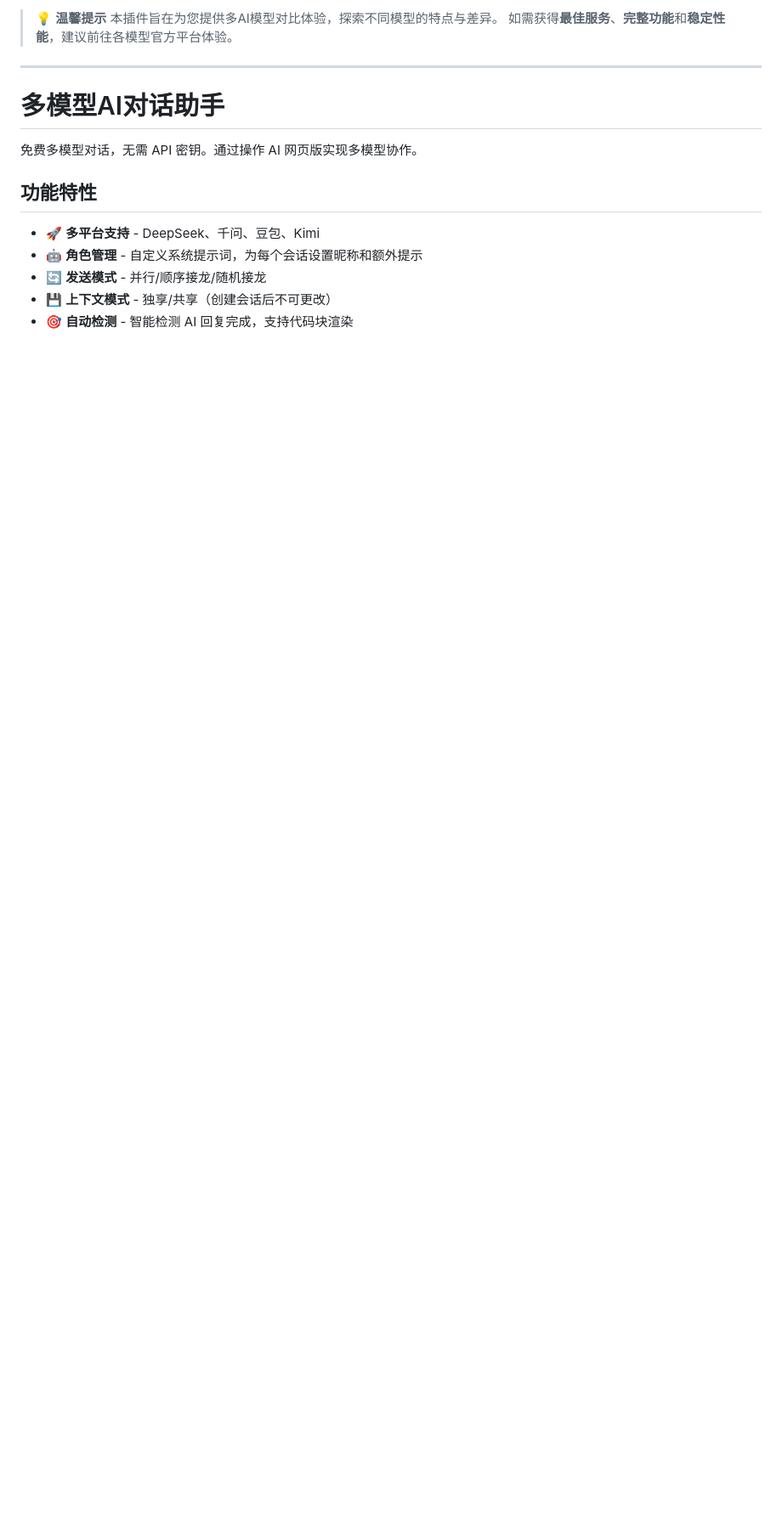
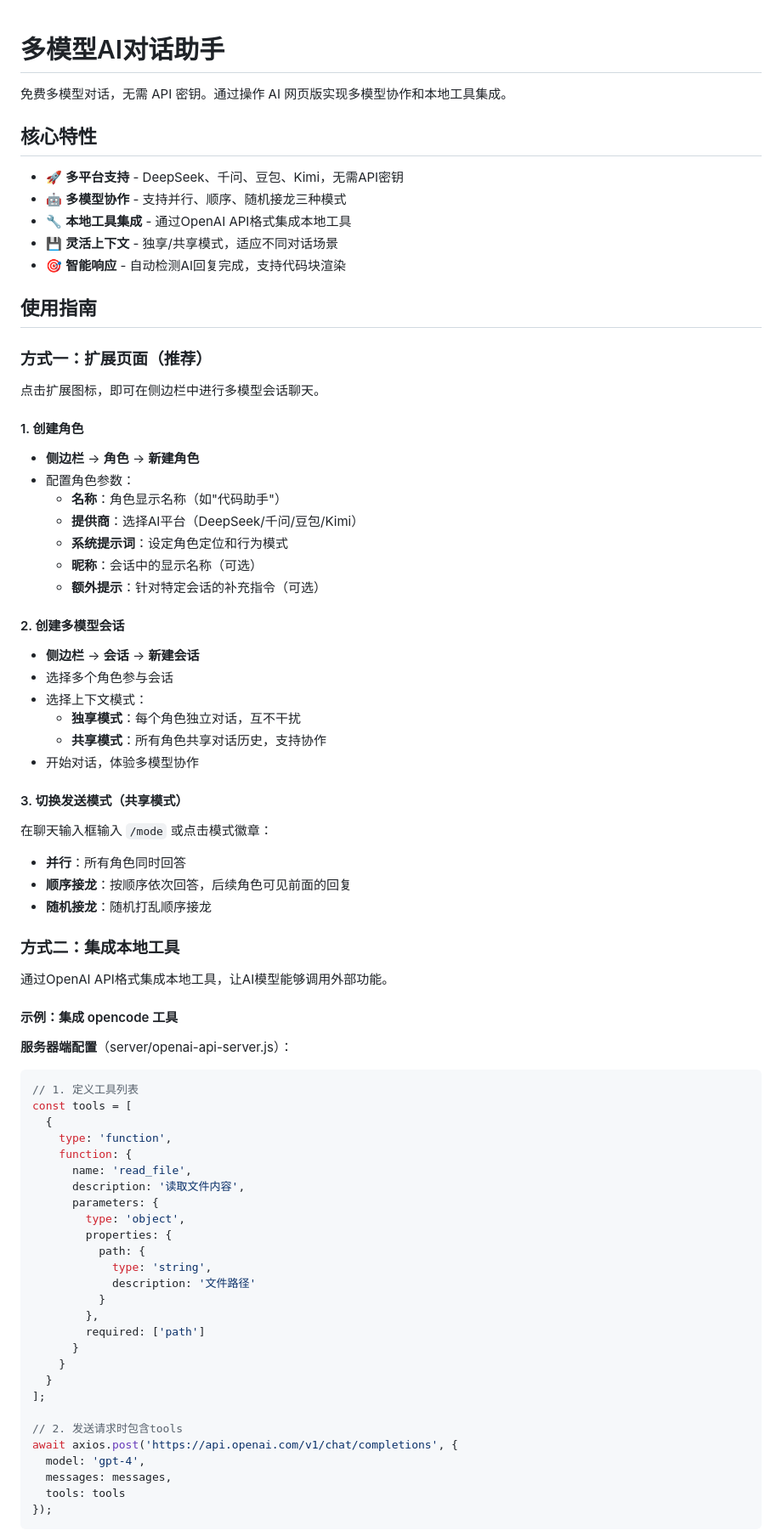
Before and after one commit to elonsolar/open-chat, a Markdown page: README.md, the part around one of its changes. Shown at 85% size. Rendered like a GitHub page; blank space fills up the shorter version.

````diff
--- a/README.md
+++ b/README.md
@@ -1,17 +1,83 @@
-> 💡 **温馨提示**
-> 本插件旨在为您提供多AI模型对比体验，探索不同模型的特点与差异。
-> 如需获得**最佳服务**、**完整功能**和**稳定性能**，建议前往各模型官方平台体验。
-
----
-
 # 多模型AI对话助手
 
-免费多模型对话，无需 API 密钥。通过操作 AI 网页版实现多模型协作。
+免费多模型对话，无需 API 密钥。通过操作 AI 网页版实现多模型协作和本地工具集成。
 
-## 功能特性
+## 核心特性
 
-- 🚀 **多平台支持** - DeepSeek、千问、豆包、Kimi
-- 🤖 **角色管理** - 自定义系统提示词，为每个会话设置昵称和额外提示
-- 🔄 **发送模式** - 并行/顺序接龙/随机接龙
-- 💾 **上下文模式** - 独享/共享（创建会话后不可更改）
-- 🎯 **自动检测** - 智能检测 AI 回复完成，支持代码块渲染
+- 🚀 **多平台支持** - DeepSeek、千问、豆包、Kimi，无需API密钥
+- 🤖 **多模型协作** - 支持并行、顺序、随机接龙三种模式
+- 🔧 **本地工具集成** - 通过OpenAI API格式集成本地工具
+- 💾 **灵活上下文** - 独享/共享模式，适应不同对话场景
+- 🎯 **智能响应** - 自动检测AI回复完成，支持代码块渲染
+
+## 使用指南
+
+### 方式一：扩展页面（推荐）
+
+点击扩展图标，即可在侧边栏中进行多模型会话聊天。
+
+#### 1. 创建角色
+
+- **侧边栏** → **角色** → **新建角色**
+- 配置角色参数：
+  - **名称**：角色显示名称（如"代码助手"）
+  - **提供商**：选择AI平台（DeepSeek/千问/豆包/Kimi）
+  - **系统提示词**：设定角色定位和行为模式
+  - **昵称**：会话中的显示名称（可选）
+  - **额外提示**：针对特定会话的补充指令（可选）
+
+#### 2. 创建多模型会话
+
+- **侧边栏** → **会话** → **新建会话**
+- 选择多个角色参与会话
+- 选择上下文模式：
+  - **独享模式**：每个角色独立对话，互不干扰
+  - **共享模式**：所有角色共享对话历史，支持协作
+- 开始对话，体验多模型协作
+
+#### 3. 切换发送模式（共享模式）
+
+在聊天输入框输入 `/mode` 或点击模式徽章：
+
+- **并行**：所有角色同时回答
+- **顺序接龙**：按顺序依次回答，后续角色可见前面的回复
+- **随机接龙**：随机打乱顺序接龙
+
+### 方式二：集成本地工具
+
+通过OpenAI API格式集成本地工具，让AI模型能够调用外部功能。
+
+#### 示例：集成 opencode 工具
+
+**服务器端配置**（server/openai-api-server.js）：
+
+```javascript
+// 1. 定义工具列表
+const tools = [
+  {
+    type: 'function',
+    function: {
+      name: 'read_file',
+      description: '读取文件内容',
+      parameters: {
+        type: 'object',
+        properties: {
+          path: {
+            type: 'string',
+            description: '文件路径'
+          }
+        },
+        required: ['path']
+      }
+    }
+  }
+];
+
+// 2. 发送请求时包含tools
+await axios.post('https://api.openai.com/v1/chat/completions', {
+  model: 'gpt-4',
+  messages: messages,
+  tools: tools
+});
+```
+
````
Also changed, not shown: other parts of README.md (+112 -37 lines).
